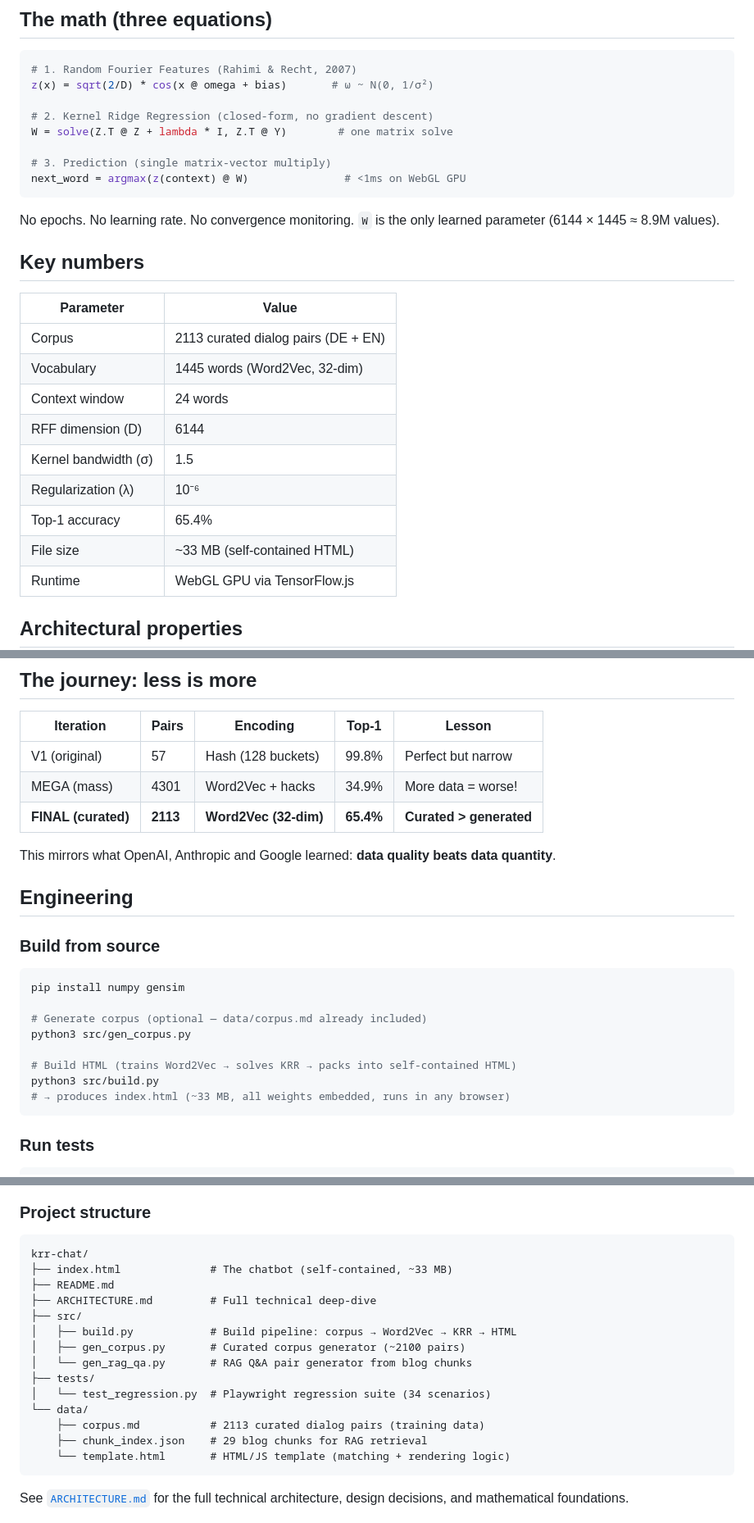
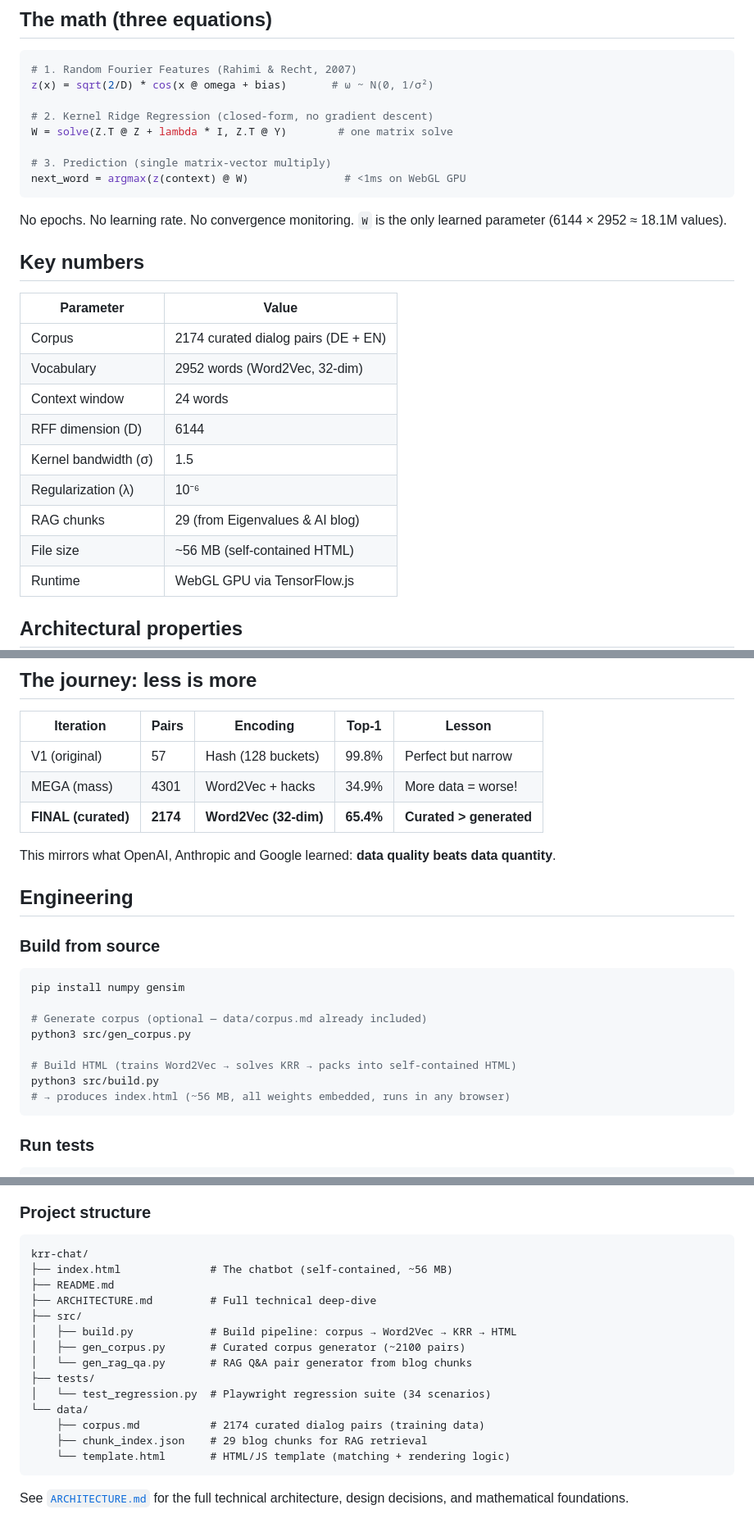
Before and after one commit to pmmathias/krr-chat, a Markdown page: README.md, 3 parts joined by grey strips. Shown at 82% size. GitHub-like rendering.

Commit message:
Fix all numbers to match deployed model (2174 pairs, 2952 vocab, 56 MB)
Co-Authored-By: Claude Opus 4.6 (1M context) <noreply@anthropic.com>

````diff
--- a/README.md
+++ b/README.md
@@ -77,20 +77,20 @@ W = solve(Z.T @ Z + lambda * I, Z.T @ Y)        # one matrix solve
 next_word = argmax(z(context) @ W)               # <1ms on WebGL GPU
 ```
 
-No epochs. No learning rate. No convergence monitoring. `W` is the only learned parameter (6144 × 1445 ≈ 8.9M values).
+No epochs. No learning rate. No convergence monitoring. `W` is the only learned parameter (6144 × 2952 ≈ 18.1M values).
 
 ## Key numbers
 
 | Parameter | Value |
 |---|---|
-| Corpus | 2113 curated dialog pairs (DE + EN) |
-| Vocabulary | 1445 words (Word2Vec, 32-dim) |
+| Corpus | 2174 curated dialog pairs (DE + EN) |
+| Vocabulary | 2952 words (Word2Vec, 32-dim) |
 | Context window | 24 words |
 | RFF dimension (D) | 6144 |
 | Kernel bandwidth (σ) | 1.5 |
 | Regularization (λ) | 10⁻⁶ |
-| Top-1 accuracy | 65.4% |
-| File size | ~33 MB (self-contained HTML) |
+| RAG chunks | 29 (from Eigenvalues & AI blog) |
+| File size | ~56 MB (self-contained HTML) |
 | Runtime | WebGL GPU via TensorFlow.js |
 
 ## Architectural properties
@@ -109,7 +109,7 @@ Deterministic consequences of the BoW+IDF design — not programmed, but also no
 |---|---|---|---|---|
 | V1 (original) | 57 | Hash (128 buckets) | 99.8% | Perfect but narrow |
 | MEGA (mass) | 4301 | Word2Vec + hacks | 34.9% | More data = worse! |
-| **FINAL (curated)** | **2113** | **Word2Vec (32-dim)** | **65.4%** | **Curated > generated** |
+| **FINAL (curated)** | **2174** | **Word2Vec (32-dim)** | **65.4%** | **Curated > generated** |
 
 This mirrors what OpenAI, Anthropic and Google learned: **data quality beats data quantity**.
 
@@ -125,7 +125,7 @@ python3 src/gen_corpus.py
 
 # Build HTML (trains Word2Vec → solves KRR → packs into self-contained HTML)
 python3 src/build.py
-# → produces index.html (~33 MB, all weights embedded, runs in any browser)
+# → produces index.html (~56 MB, all weights embedded, runs in any browser)
 ```
 
 ### Run tests
@@ -155,7 +155,7 @@ No build step needed to run — the HTML file is self-contained with embedded mo
 
 ```
 krr-chat/
-├── index.html              # The chatbot (self-contained, ~33 MB)
+├── index.html              # The chatbot (self-contained, ~56 MB)
 ├── README.md
 ├── ARCHITECTURE.md         # Full technical deep-dive
 ├── src/
@@ -165,7 +165,7 @@ krr-chat/
 ├── tests/
 │   └── test_regression.py  # Playwright regression suite (34 scenarios)
 └── data/
-    ├── corpus.md           # 2113 curated dialog pairs (training data)
+    ├── corpus.md           # 2174 curated dialog pairs (training data)
     ├── chunk_index.json    # 29 blog chunks for RAG retrieval
     └── template.html       # HTML/JS template (matching + rendering logic)
 ```
````
Also changed, not shown: ARCHITECTURE.md (+3 -3 lines).
